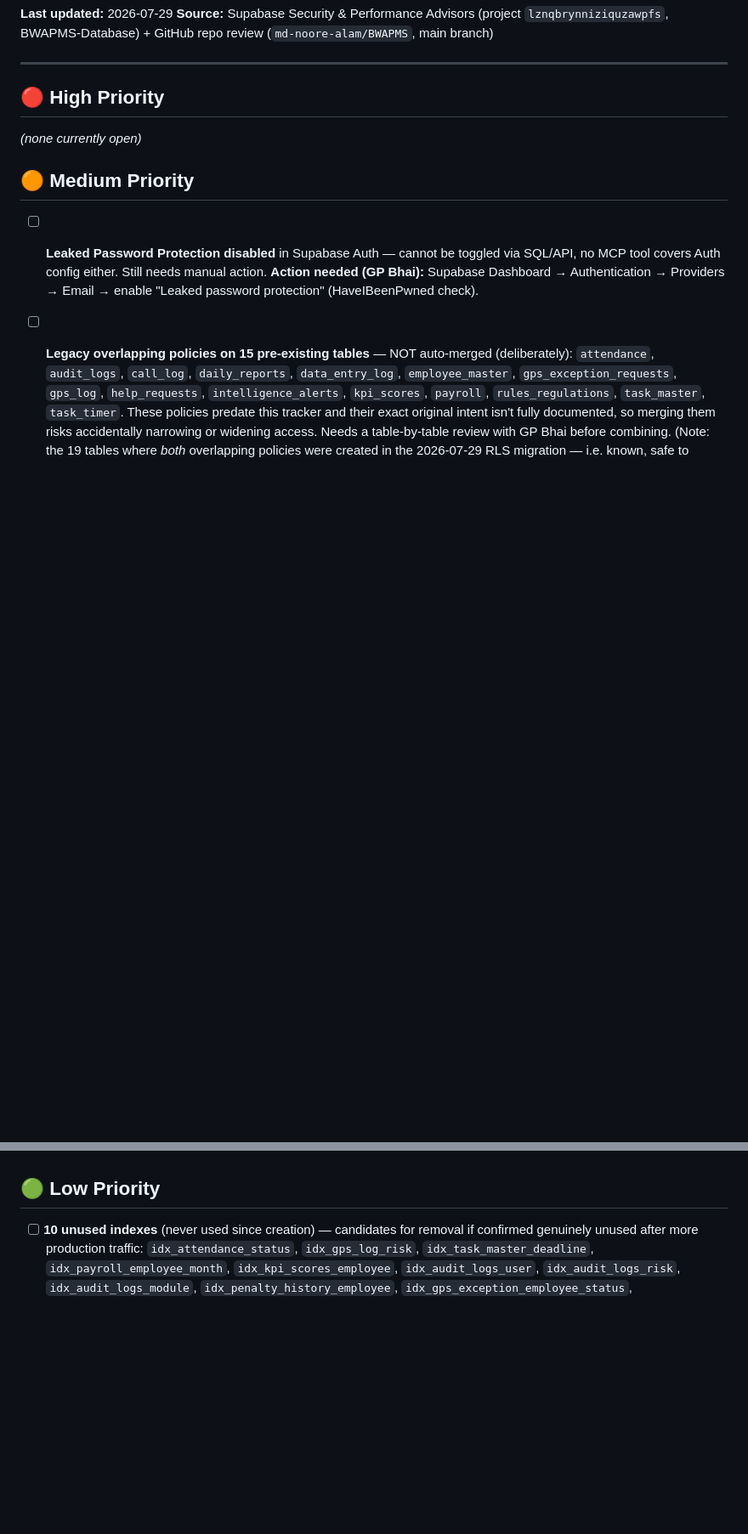
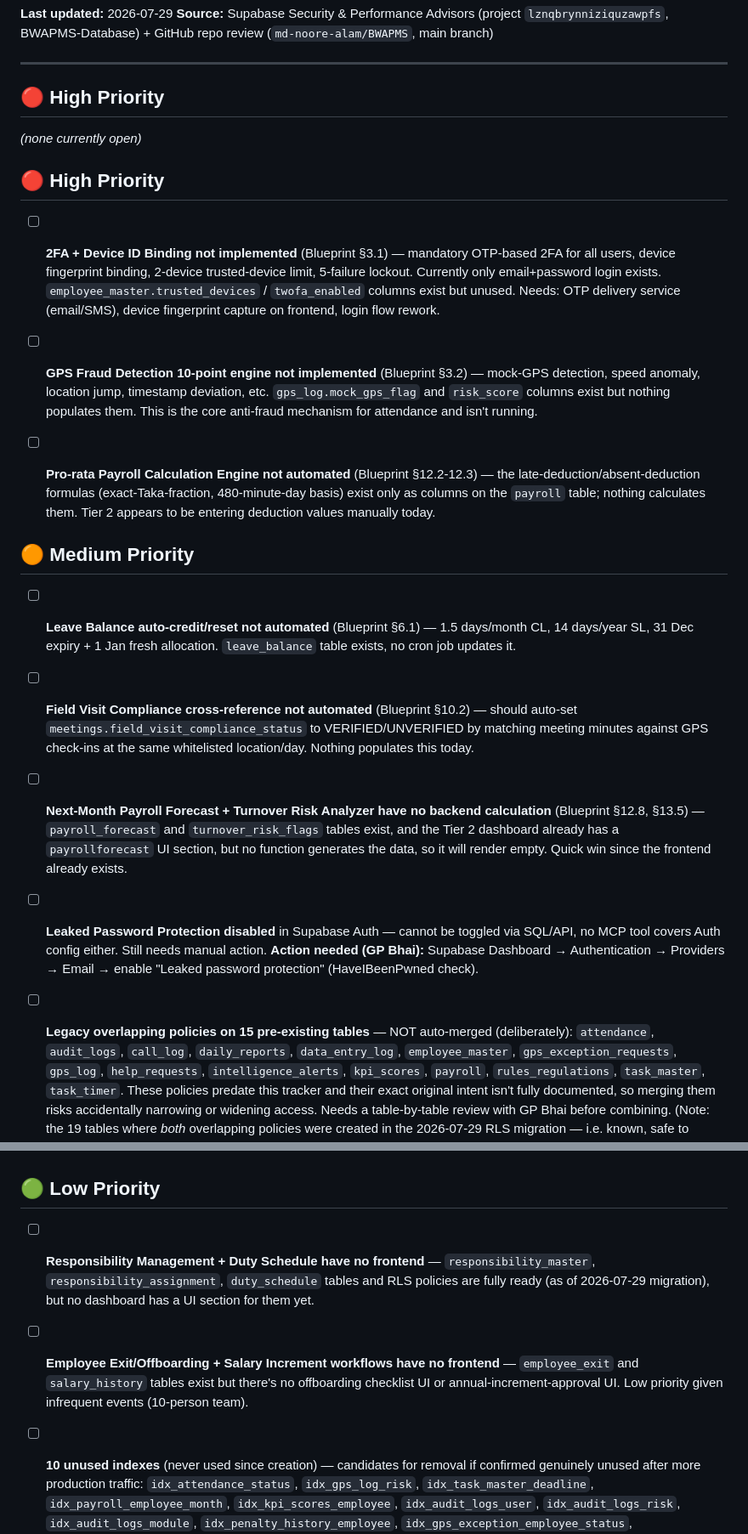
Before and after one commit to md-noore-alam/BWAPMS, a Markdown page: docs/PENDING_ISSUES.md, 2 parts joined by grey strips. Shown at 85% size. Drawn GitHub-style; blank space fills up the shorter version.

Commit message:
docs: Blueprint v1.2 compliance audit findings + critical cron bugfixes

```diff
--- a/docs/PENDING_ISSUES.md
+++ b/docs/PENDING_ISSUES.md
@@ -18,7 +18,21 @@
 
 *(none currently open)*
 
+## 🔴 High Priority
+
+- [ ] **2FA + Device ID Binding not implemented** (Blueprint §3.1) — mandatory OTP-based 2FA for all users, device fingerprint binding, 2-device trusted-device limit, 5-failure lockout. Currently only email+password login exists. `employee_master.trusted_devices` / `twofa_enabled` columns exist but unused. Needs: OTP delivery service (email/SMS), device fingerprint capture on frontend, login flow rework.
+
+- [ ] **GPS Fraud Detection 10-point engine not implemented** (Blueprint §3.2) — mock-GPS detection, speed anomaly, location jump, timestamp deviation, etc. `gps_log.mock_gps_flag` and `risk_score` columns exist but nothing populates them. This is the core anti-fraud mechanism for attendance and isn't running.
+
+- [ ] **Pro-rata Payroll Calculation Engine not automated** (Blueprint §12.2-12.3) — the late-deduction/absent-deduction formulas (exact-Taka-fraction, 480-minute-day basis) exist only as columns on the `payroll` table; nothing calculates them. Tier 2 appears to be entering deduction values manually today.
+
 ## 🟠 Medium Priority
+
+- [ ] **Leave Balance auto-credit/reset not automated** (Blueprint §6.1) — 1.5 days/month CL, 14 days/year SL, 31 Dec expiry + 1 Jan fresh allocation. `leave_balance` table exists, no cron job updates it.
+
+- [ ] **Field Visit Compliance cross-reference not automated** (Blueprint §10.2) — should auto-set `meetings.field_visit_compliance_status` to VERIFIED/UNVERIFIED by matching meeting minutes against GPS check-ins at the same whitelisted location/day. Nothing populates this today.
+
+- [ ] **Next-Month Payroll Forecast + Turnover Risk Analyzer have no backend calculation** (Blueprint §12.8, §13.5) — `payroll_forecast` and `turnover_risk_flags` tables exist, and the Tier 2 dashboard already has a `payrollforecast` UI section, but no function generates the data, so it will render empty. Quick win since the frontend already exists.
 
 - [ ] **Leaked Password Protection disabled** in Supabase Auth — cannot be toggled via SQL/API, no MCP tool covers Auth config either. Still needs manual action.
   **Action needed (GP Bhai):** Supabase Dashboard → Authentication → Providers → Email → enable "Leaked password protection" (HaveIBeenPwned check).
@@ -27,6 +41,10 @@
   (Note: the 19 tables where *both* overlapping policies were created in the 2026-07-29 RLS migration — i.e. known, safe to merge — have already been consolidated. See Resolved section below.)
 
 ## 🟢 Low Priority
+
+- [ ] **Responsibility Management + Duty Schedule have no frontend** — `responsibility_master`, `responsibility_assignment`, `duty_schedule` tables and RLS policies are fully ready (as of 2026-07-29 migration), but no dashboard has a UI section for them yet.
+
+- [ ] **Employee Exit/Offboarding + Salary Increment workflows have no frontend** — `employee_exit` and `salary_history` tables exist but there's no offboarding checklist UI or annual-increment-approval UI. Low priority given infrequent events (10-person team).
 
 - [ ] **10 unused indexes** (never used since creation) — candidates for removal if confirmed genuinely unused after more production traffic: `idx_attendance_status`, `idx_gps_log_risk`, `idx_task_master_deadline`, `idx_payroll_employee_month`, `idx_kpi_scores_employee`, `idx_audit_logs_user`, `idx_audit_logs_risk`, `idx_audit_logs_module`, `idx_penalty_history_employee`, `idx_gps_exception_employee_status`, `idx_data_entry_employee_date`, `idx_call_log_employee_date`, `idx_help_requests_status`, `idx_task_timer_task_running`, `idx_notifications_employee_unread`. (Note: dataset is still small — revisit after more real usage before removing.)
 
```
Also changed, not shown: other parts of docs/PENDING_ISSUES.md (+10 -0 lines).
